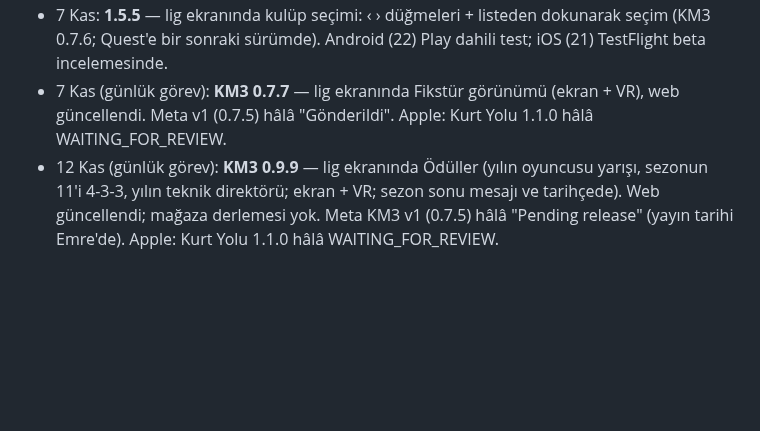
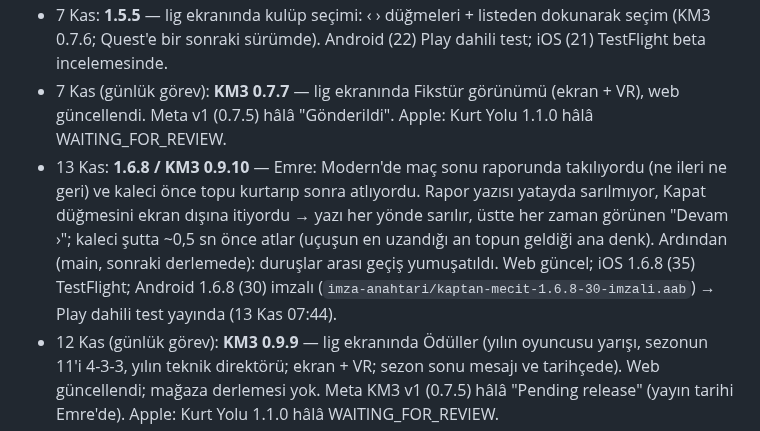
Before and after one commit to emreanduv/kaptan-mecit, a Markdown page: YAYIN-DURUMU.md, the part around the change. Rendered like a GitHub page; blank space fills up the shorter version.

Commit message:
Yayın durumu: 1.6.8
Co-Authored-By: Claude Opus 5.5 <noreply@anthropic.com>
Claude-Session: https://claude.ai/code/session_018hBDPtCdANsU8gj8iKzfY6

```diff
--- a/YAYIN-DURUMU.md
+++ b/YAYIN-DURUMU.md
@@ -13,6 +13,7 @@
 - 7 Kas: **Meta KM3**: 0.7.4 başvurusu iptal edildi; aynı hata VR'da da vardı (VRC.Quest.Functional.1'in muhtemel sebebi). 0.7.5 (kod 8) yüklendi, yaş grubu 13+ Emre'nin onayıyla onaylandı, v1 yeniden değerlendirmeye gönderildi (Emre tam yetki verdi).
 - 7 Kas: **1.5.5** — lig ekranında kulüp seçimi: ‹ › düğmeleri + listeden dokunarak seçim (KM3 0.7.6; Quest'e bir sonraki sürümde). Android (22) Play dahili test; iOS (21) TestFlight beta incelemesinde.
 - 7 Kas (günlük görev): **KM3 0.7.7** — lig ekranında Fikstür görünümü (ekran + VR), web güncellendi. Meta v1 (0.7.5) hâlâ "Gönderildi". Apple: Kurt Yolu 1.1.0 hâlâ WAITING_FOR_REVIEW.
+- 13 Kas: **1.6.8 / KM3 0.9.10** — Emre: Modern'de maç sonu raporunda takılıyordu (ne ileri ne geri) ve kaleci önce topu kurtarıp sonra atlıyordu. Rapor yazısı yatayda sarılmıyor, Kapat düğmesini ekran dışına itiyordu → yazı her yönde sarılır, üstte her zaman görünen "Devam ›"; kaleci şutta ~0,5 sn önce atlar (uçuşun en uzandığı an topun geldiği ana denk). Ardından (main, sonraki derlemede): duruşlar arası geçiş yumuşatıldı. Web güncel; iOS 1.6.8 (35) TestFlight; Android 1.6.8 (30) imzalı (`imza-anahtari/kaptan-mecit-1.6.8-30-imzali.aab`) → Play dahili test yayında (13 Kas 07:44).
 - 12 Kas (günlük görev): **KM3 0.9.9** — lig ekranında Ödüller (yılın oyuncusu yarışı, sezonun 11'i 4-3-3, yılın teknik direktörü; ekran + VR; sezon sonu mesajı ve tarihçede). Web güncellendi; mağaza derlemesi yok. Meta KM3 v1 (0.7.5) hâlâ "Pending release" (yayın tarihi Emre'de). Apple: Kurt Yolu 1.1.0 hâlâ WAITING_FOR_REVIEW.
 - 11 Kas (günlük görev): **KM3 0.9.8** — lig ekranında Kadro (no · mevki · oyuncu · yetenek çubuğu · lig golü; ilk 11 + yedekler; ekran + VR), oyuncu adları İngilizce çeviriden geçmiyor ("D. Gol" → "D. Goals" olmuyor). Web güncellendi; mağaza derlemesi yok. Meta KM3 v1 (0.7.5) hâlâ "Pending release" (yayın tarihi Emre'de). Apple: Kurt Yolu 1.1.0 hâlâ WAITING_FOR_REVIEW.
 - 11 Kas: **1.6.7 / KM3 0.9.7** — Emre: taçta top içeri girmiyor, hak bir bize bir rakibe geçiyordu (Modern). Taçı kullanan oyuncu yerine varınca çizginin dışına kayıyor, top dışarıdan bırakılıp hemen yine auta çıkıyordu → oyuncu yerinde durur, top sahanın içinden oyuna girer (Klasik'e de aynı güvence). iOS 1.6.7 (34) TestFlight dış grup, beta incelemesinde; Android AAB `builds` dalında (imza + Play dahili test Emre dönünce). Web (emreanduv.github.io/kaptan-mecit-3) güncel. Quest KM3'e bir sonraki APK'da.
```
